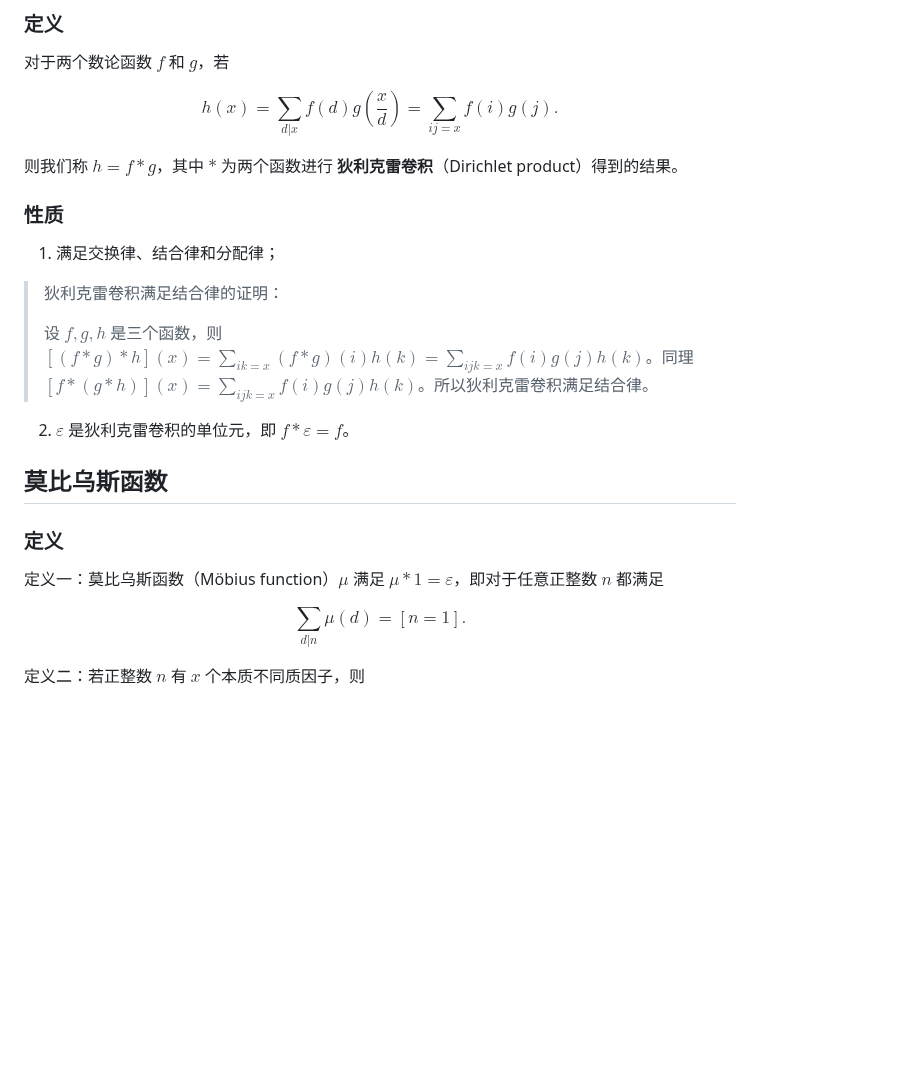
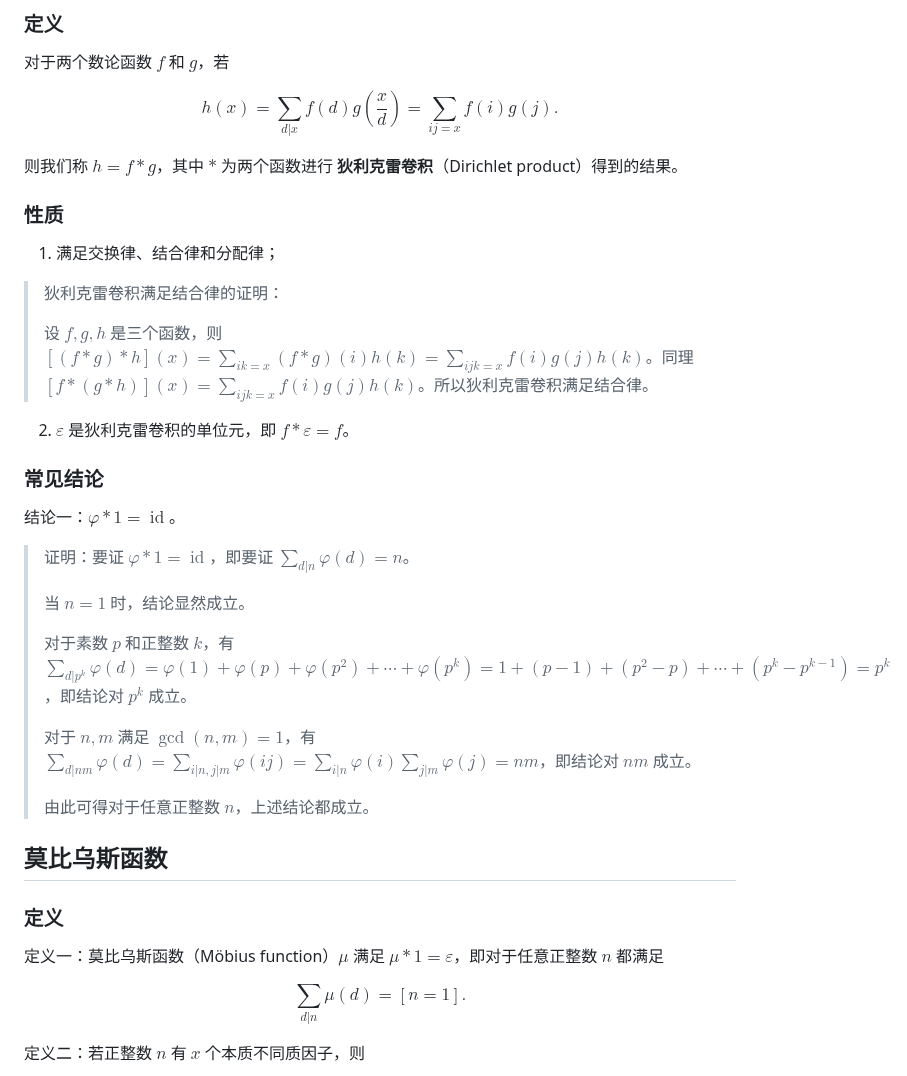
Before and after one commit to Molmin/code, a Markdown page: math-theory/index.md, the part around one of its changes. Drawn GitHub-style; blank space fills up the shorter version.

```diff
--- a/math-theory/index.md
+++ b/math-theory/index.md
@@ -53,7 +53,7 @@ $$
 h(x)=\sum_{d|x}f(d)g\left(\dfrac xd\right)=\sum_{ij=x}{f(i)g(j)}.
 $$
 
-则我们称 $h=f*g$，其中 $*$ 为两个函数进行 **狄利克雷卷积**（Dirichlet product）得到的结果。
+则我们称 $h=f\ast g$，其中 $\ast$ 为两个函数进行 **狄利克雷卷积**（Dirichlet product）得到的结果。
 
 ### 性质
 
@@ -61,15 +61,29 @@ $$
 
 > 狄利克雷卷积满足结合律的证明：
 >
-> 设 $f,g,h$ 是三个函数，则 $[(f*g)*h](x)=\sum\limits_{ik=x}(f*g)(i)h(k)=\sum\limits_{ijk=x}f(i)g(j)h(k)$。同理 $[f*(g*h)](x)=\sum\limits_{ijk=x}f(i)g(j)h(k)$。所以狄利克雷卷积满足结合律。
+> 设 $f,g,h$ 是三个函数，则 $[(f\ast g)\ast h](x)=\sum\limits_{ik=x}(f\ast g)(i)h(k)=\sum\limits_{ijk=x}f(i)g(j)h(k)$。同理 $[f\ast(g\ast h)](x)=\sum\limits_{ijk=x}f(i)g(j)h(k)$。所以狄利克雷卷积满足结合律。
 
-2. $\varepsilon$ 是狄利克雷卷积的单位元，即 $f*\varepsilon=f$。
+2. $\varepsilon$ 是狄利克雷卷积的单位元，即 $f\ast\varepsilon=f$。
+
+### 常见结论
+
+结论一：$\varphi\ast 1=\operatorname{id}$。
+
+> 证明：要证 $\varphi\ast 1=\operatorname{id}$，即要证 $\sum\limits_{d|n}\varphi(d)=n$。
+>
+> 当 $n=1$ 时，结论显然成立。
+>
+> 对于素数 $p$ 和正整数 $k$，有 $\sum\limits_{d|p^k}\varphi(d)=\varphi(1)+\varphi(p)+\varphi\left(p^2\right)+\cdots+\varphi\left(p^k\right)=1+(p-1)+\left(p^2-p\right)+\cdots+\left(p^k-p^{k-1}\right)=p^k$，即结论对 $p^k$ 成立。
+>
+> 对于 $n,m$ 满足 $\gcd(n,m)=1$，有 $\sum\limits_{d|nm}\varphi(d)=\sum\limits_{i|n,j|m}\varphi(ij)=\sum\limits_{i|n}\varphi(i)\sum\limits_{j|m}\varphi(j)=nm$，即结论对 $nm$ 成立。
+>
+> 由此可得对于任意正整数 $n$，上述结论都成立。
 
 ## 莫比乌斯函数
 
 ### 定义
 
-定义一：莫比乌斯函数（Möbius function）$\mu$ 满足 $\mu*1=\varepsilon$，即对于任意正整数 $n$ 都满足
+定义一：莫比乌斯函数（Möbius function）$\mu$ 满足 $\mu\ast 1=\varepsilon$，即对于任意正整数 $n$ 都满足
 
 $$
 \sum_{d|n}\mu(d)=[n=1].
```
Also changed, not shown: other parts of math-theory/index.md (+27 -2 lines).
